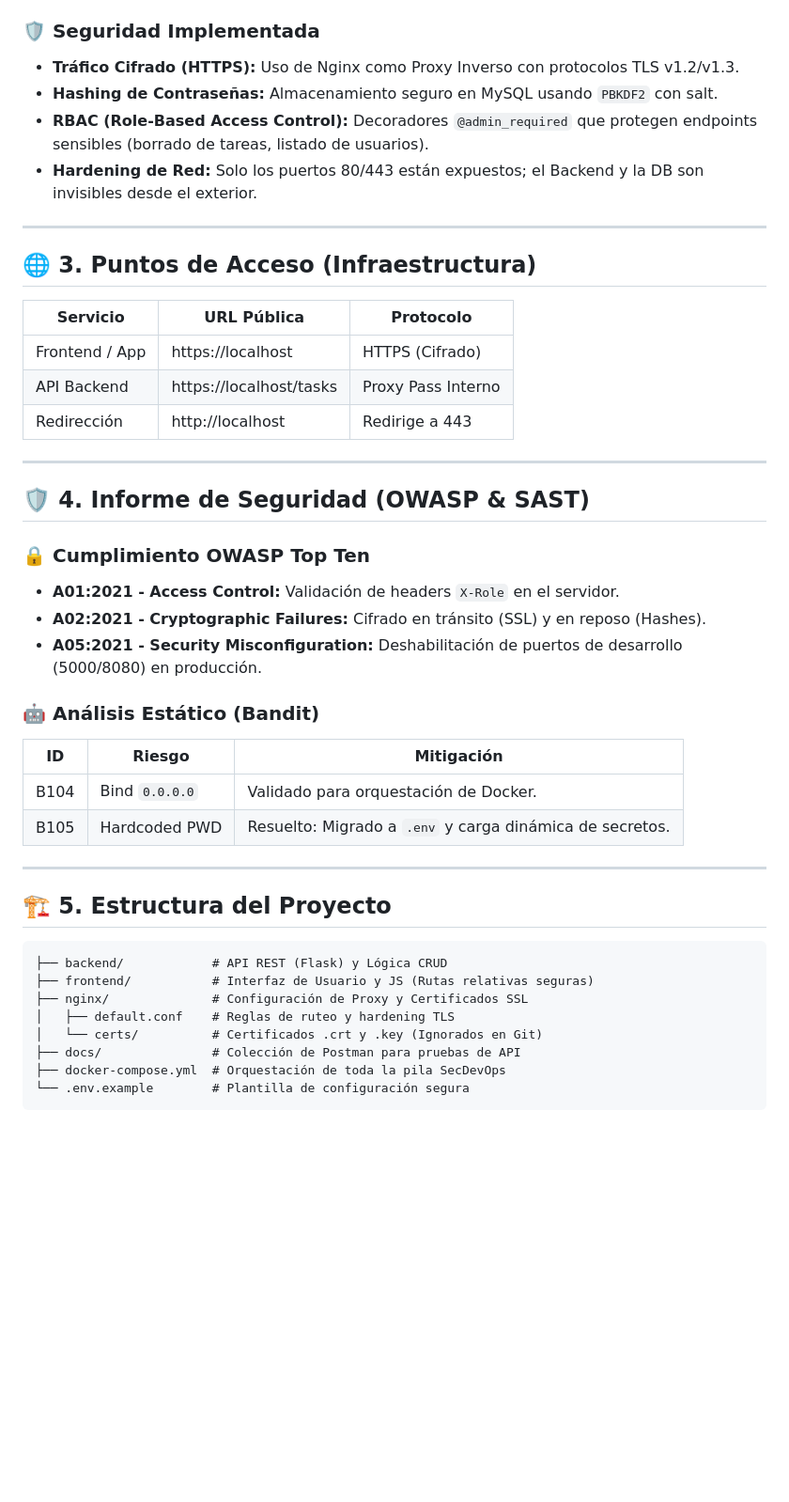
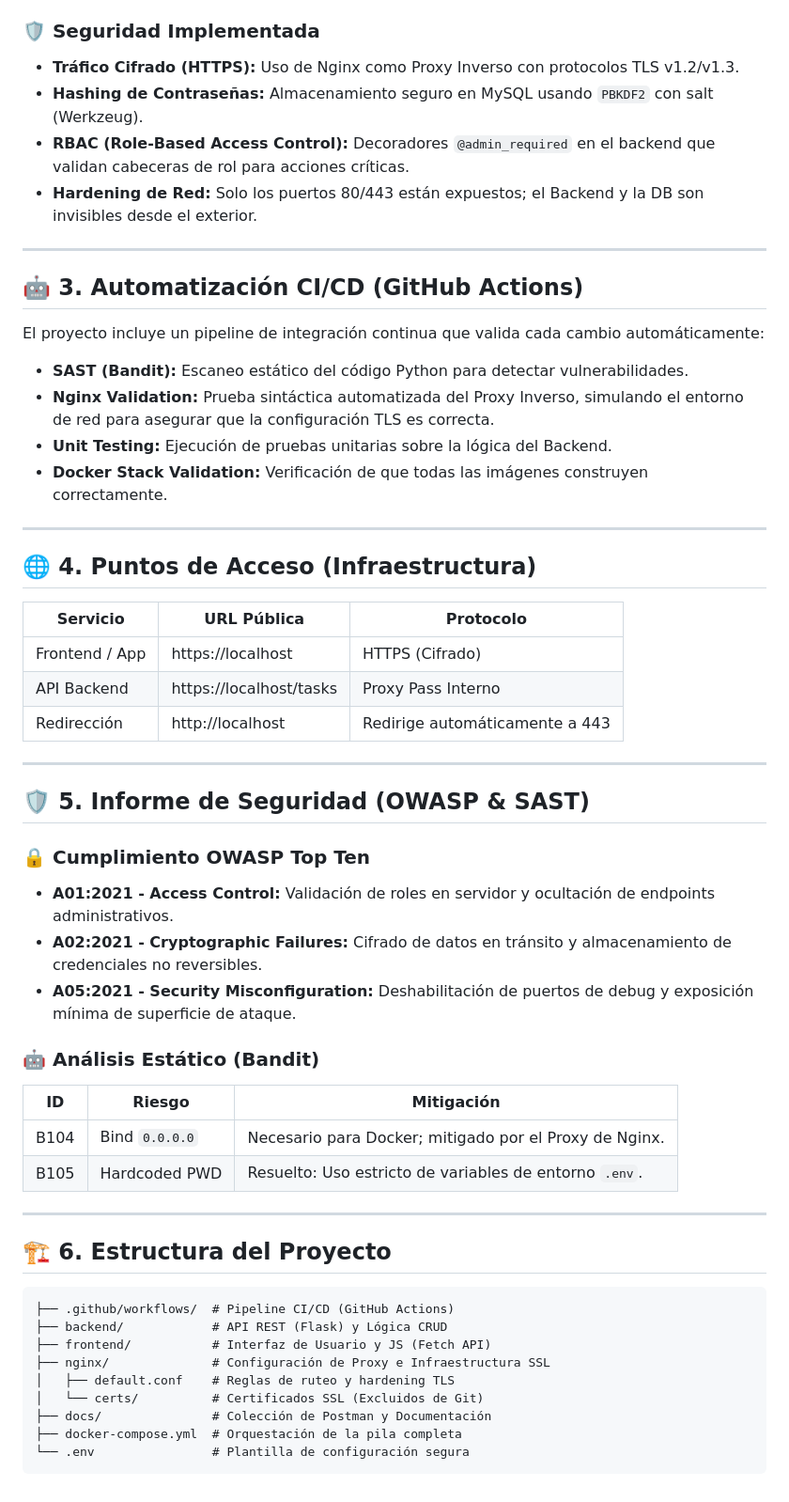
Before and after one commit to BlasYelda/kanban-secdevops, a Markdown page: README.md, the part around one of its changes. Shown at 94% size. Drawn GitHub-style; blank space fills up the shorter version.

Commit message:
docs: finalizar README con instrucciones universales de SSL y CI/CD

````diff
--- a/README.md
+++ b/README.md
@@ -51,48 +59,60 @@ Abre tu navegador en `https://localhost`. *(Acepta el aviso de seguridad del cer
 ### 🛡️ Seguridad Implementada
 
 - **Tráfico Cifrado (HTTPS):** Uso de Nginx como Proxy Inverso con protocolos TLS v1.2/v1.3.
-- **Hashing de Contraseñas:** Almacenamiento seguro en MySQL usando `PBKDF2` con salt.
-- **RBAC (Role-Based Access Control):** Decoradores `@admin_required` que protegen endpoints sensibles (borrado de tareas, listado de usuarios).
+- **Hashing de Contraseñas:** Almacenamiento seguro en MySQL usando `PBKDF2` con salt (Werkzeug).
+- **RBAC (Role-Based Access Control):** Decoradores `@admin_required` en el backend que validan cabeceras de rol para acciones críticas.
 - **Hardening de Red:** Solo los puertos 80/443 están expuestos; el Backend y la DB son invisibles desde el exterior.
 
 ---
 
-## 🌐 3. Puntos de Acceso (Infraestructura)
+## 🤖 3. Automatización CI/CD (GitHub Actions)
+
+El proyecto incluye un pipeline de integración continua que valida cada cambio automáticamente:
+
+- **SAST (Bandit):** Escaneo estático del código Python para detectar vulnerabilidades.
+- **Nginx Validation:** Prueba sintáctica automatizada del Proxy Inverso, simulando el entorno de red para asegurar que la configuración TLS es correcta.
+- **Unit Testing:** Ejecución de pruebas unitarias sobre la lógica del Backend.
+- **Docker Stack Validation:** Verificación de que todas las imágenes construyen correctamente.
+
+---
+
+## 🌐 4. Puntos de Acceso (Infraestructura)
 
 | Servicio | URL Pública | Protocolo |
 |---|---|---|
 | Frontend / App | https://localhost | HTTPS (Cifrado) |
 | API Backend | https://localhost/tasks | Proxy Pass Interno |
-| Redirección | http://localhost | Redirige a 443 |
+| Redirección | http://localhost | Redirige automáticamente a 443 |
 
 ---
 
-## 🛡️ 4. Informe de Seguridad (OWASP & SAST)
+## 🛡️ 5. Informe de Seguridad (OWASP & SAST)
 
 ### 🔒 Cumplimiento OWASP Top Ten
 
-- **A01:2021 - Access Control:** Validación de headers `X-Role` en el servidor.
-- **A02:2021 - Cryptographic Failures:** Cifrado en tránsito (SSL) y en reposo (Hashes).
-- **A05:2021 - Security Misconfiguration:** Deshabilitación de puertos de desarrollo (5000/8080) en producción.
+- **A01:2021 - Access Control:** Validación de roles en servidor y ocultación de endpoints administrativos.
+- **A02:2021 - Cryptographic Failures:** Cifrado de datos en tránsito y almacenamiento de credenciales no reversibles.
+- **A05:2021 - Security Misconfiguration:** Deshabilitación de puertos de debug y exposición mínima de superficie de ataque.
 
 ### 🤖 Análisis Estático (Bandit)
 
 | ID | Riesgo | Mitigación |
 |---|---|---|
-| B104 | Bind `0.0.0.0` | Validado para orquestación de Docker. |
-| B105 | Hardcoded PWD | Resuelto: Migrado a `.env` y carga dinámica de secretos. |
+| B104 | Bind `0.0.0.0` | Necesario para Docker; mitigado por el Proxy de Nginx. |
+| B105 | Hardcoded PWD | Resuelto: Uso estricto de variables de entorno `.env`. |
 
 ---
 
-## 🏗️ 5. Estructura del Proyecto
+## 🏗️ 6. Estructura del Proyecto
 
 ```plaintext
+├── .github/workflows/  # Pipeline CI/CD (GitHub Actions)
 ├── backend/            # API REST (Flask) y Lógica CRUD
-├── frontend/           # Interfaz de Usuario y JS (Rutas relativas seguras)
-├── nginx/              # Configuración de Proxy y Certificados SSL
+├── frontend/           # Interfaz de Usuario y JS (Fetch API)
+├── nginx/              # Configuración de Proxy e Infraestructura SSL
 │   ├── default.conf    # Reglas de ruteo y hardening TLS
-│   └── certs/          # Certificados .crt y .key (Ignorados en Git)
-├── docs/               # Colección de Postman para pruebas de API
-├── docker-compose.yml  # Orquestación de toda la pila SecDevOps
-└── .env.example        # Plantilla de configuración segura
+│   └── certs/          # Certificados SSL (Excluidos de Git)
+├── docs/               # Colección de Postman y Documentación
+├── docker-compose.yml  # Orquestación de la pila completa
+└── .env                # Plantilla de configuración segura
 ```
````
Also changed, not shown: other parts of README.md (+9 -1 lines).
